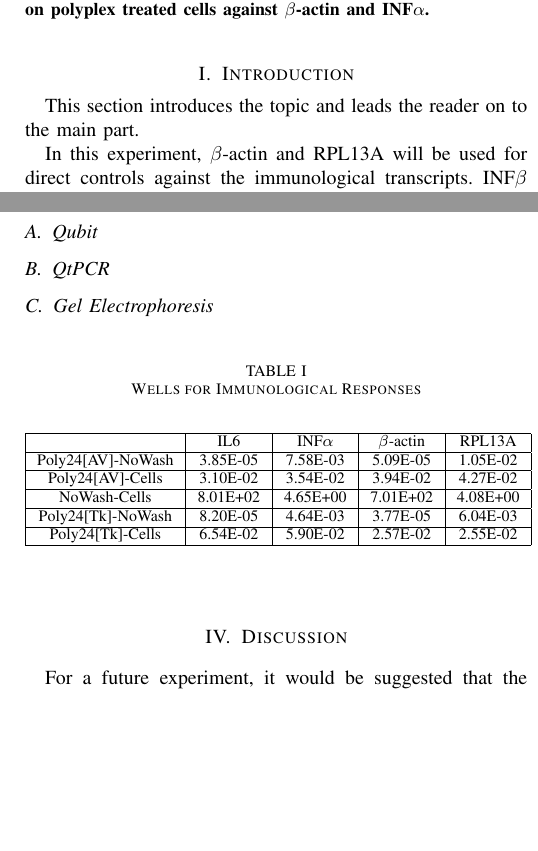
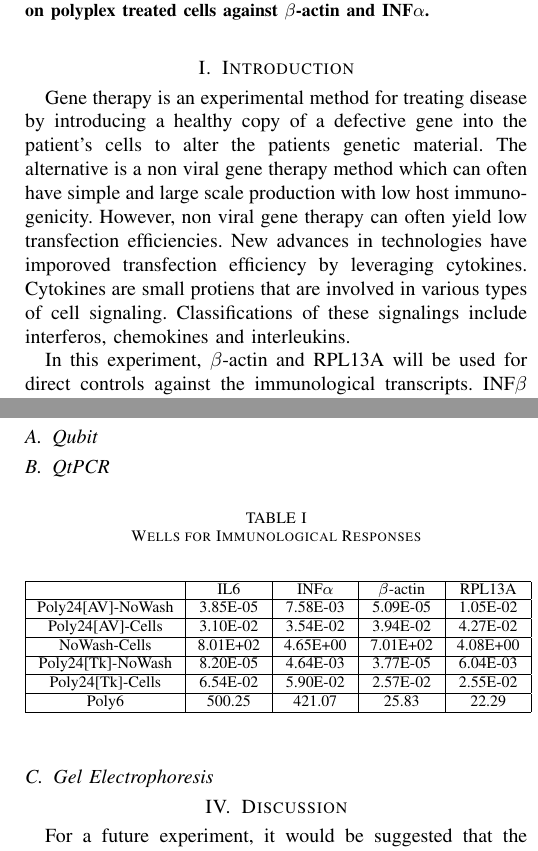
Before and after one commit to avecchio/molecular-report, a LaTeX paper (pdf/report.tex): two parts of the columns of pages 1 and 2 of 3, joined at a grey line, cut so that both start at the same text, the shorter picture padded with empty space. The pictures show the PDF file pdf/report.pdf that the author committed with the source.

Commit message:
Starting to construct introduction

```diff
--- a/pdf/report.tex
+++ b/pdf/report.tex
@@ -32,7 +31,13 @@
 
 % Each section begins with a \section{title} command
 \section{Introduction}
-    \PARstart{T}{his} section introduces the topic and leads the reader on to the main part.
+  \PARstart{G}{ene} therapy is an experimental method for treating disease by introducing a healthy copy of a
+  defective gene into the patient's cells to alter the patients genetic material.
+  The alternative is a non viral gene therapy method which can often have simple and large scale production
+  with low host immunogenicity. However, non viral gene therapy can often yield low transfection efficiencies.
+  New advances in technologies have imporoved transfection efficiency by leveraging cytokines. Cytokines
+  are small protiens that are involved in various types of cell signaling. Classifications of these signalings
+  include interferos, chemokines and interleukins.
 
   In this experiment, $\beta$-actin and RPL13A will be used for direct controls against the immunological transcripts.
   INF$\beta$ will not be used as it will only appear after cycle 40 in the experiment producing undesirable results.
@@ -129,10 +134,11 @@ The second solution will be a -RT solution which will lack reverse transcriptase
 %      \end{tabular}
 %      \end{center}
 %    \end{table}
+%Il6-B actin, INFa-Beta Actin, IL6-RPL13A, INFA-RPL13A
+%Mean 500.25 421.07 25.83 22.29
+%Standard deviation 614.52 479.64 22.69 9.09
 
   \subsection{QtPCR}
-
-  \subsection{Gel Electrophoresis}
 
     \begin{table}[!hbt]
       % Center the table
@@ -155,10 +161,13 @@ The second solution will be a -RT solution which will lack reverse transcriptase
         \hline
         Poly24[Tk]-Cells & 6.54E-02 & 5.90E-02 & 2.57E-02 & 2.55E-02\\
         \hline
+        Poly6 & 500.25 & 421.07 & 25.83 & 22.29 \\
+        \hline
       \end{tabular}
       \end{center}
     \end{table}
 
+  \subsection{Gel Electrophoresis}
 
 \section{Discussion}
 
```
Also changed, not shown: report.tex (+14 -6 lines), pdf/report.pdf, pdf/report.tex (12 more changed lines), 2 other files. Lines whose indentation alone changed are shown as unchanged.
